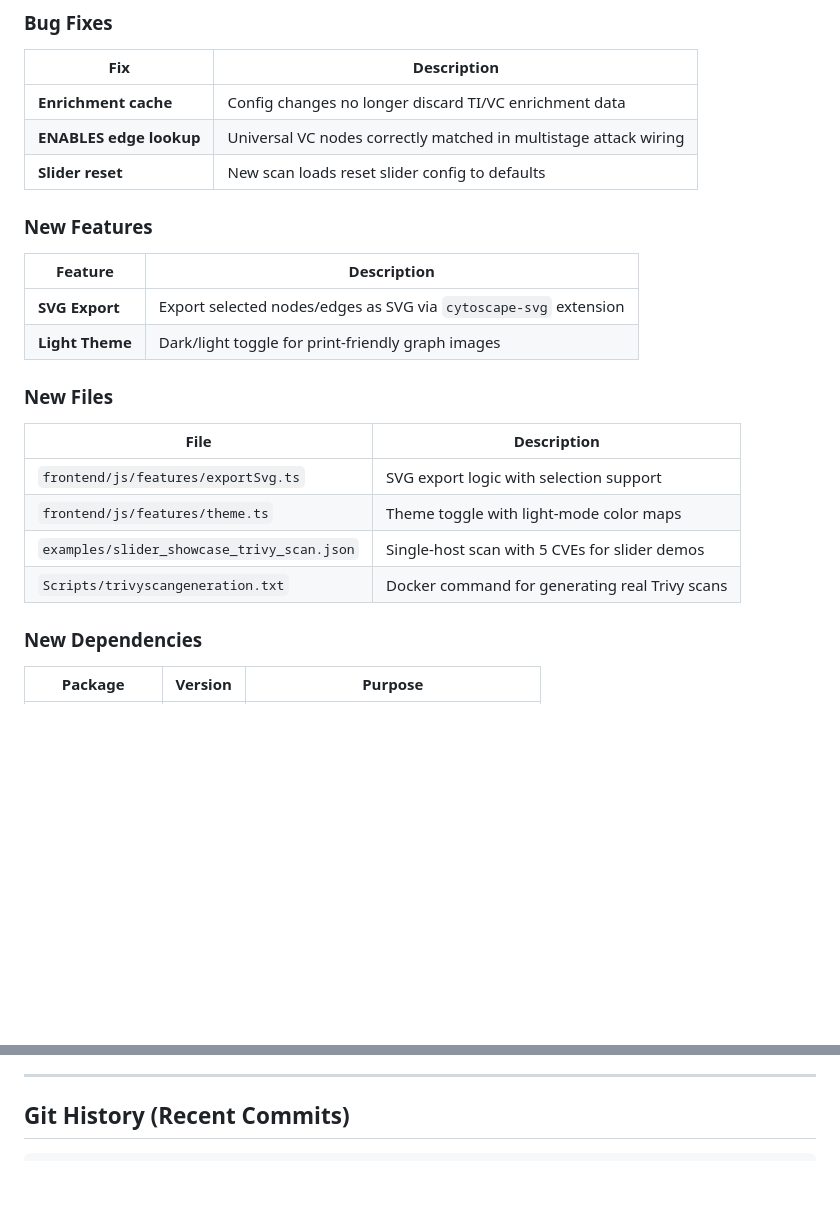
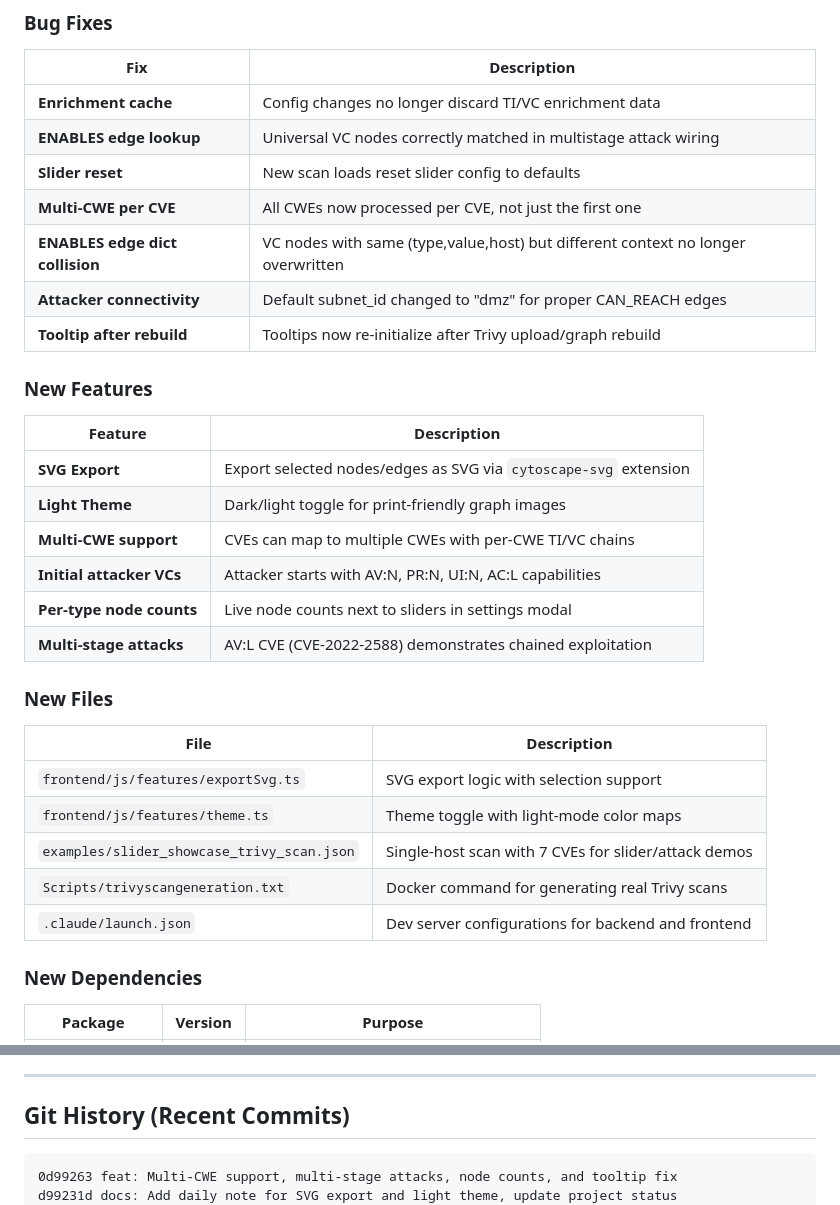
Before and after one commit to tmachalewski/PAGDrawer, a Markdown page: Docs/_projectStatus/2026-04-10-Project_State_Overview.md, 2 parts joined by grey strips. Drawn GitHub-style; blank space fills up the shorter version.

Commit message:
docs: Add daily note for multi-CWE/attack chains and update project status
Co-Authored-By: Claude Opus 4.6 <noreply@anthropic.com>

````diff
--- a/Docs/_projectStatus/2026-04-10-Project_State_Overview.md
+++ b/Docs/_projectStatus/2026-04-10-Project_State_Overview.md
@@ -307,6 +307,10 @@ Available at: `http://127.0.0.1:8000/docs`
 | **Enrichment cache** | Config changes no longer discard TI/VC enrichment data |
 | **ENABLES edge lookup** | Universal VC nodes correctly matched in multistage attack wiring |
 | **Slider reset** | New scan loads reset slider config to defaults |
+| **Multi-CWE per CVE** | All CWEs now processed per CVE, not just the first one |
+| **ENABLES edge dict collision** | VC nodes with same (type,value,host) but different context no longer overwritten |
+| **Attacker connectivity** | Default subnet_id changed to "dmz" for proper CAN_REACH edges |
+| **Tooltip after rebuild** | Tooltips now re-initialize after Trivy upload/graph rebuild |
 
 ### New Features
 
@@ -314,6 +318,10 @@ Available at: `http://127.0.0.1:8000/docs`
 |---------|-------------|
 | **SVG Export** | Export selected nodes/edges as SVG via `cytoscape-svg` extension |
 | **Light Theme** | Dark/light toggle for print-friendly graph images |
+| **Multi-CWE support** | CVEs can map to multiple CWEs with per-CWE TI/VC chains |
+| **Initial attacker VCs** | Attacker starts with AV:N, PR:N, UI:N, AC:L capabilities |
+| **Per-type node counts** | Live node counts next to sliders in settings modal |
+| **Multi-stage attacks** | AV:L CVE (CVE-2022-2588) demonstrates chained exploitation |
 
 ### New Files
 
@@ -321,8 +329,9 @@ Available at: `http://127.0.0.1:8000/docs`
 |------|-------------|
 | `frontend/js/features/exportSvg.ts` | SVG export logic with selection support |
 | `frontend/js/features/theme.ts` | Theme toggle with light-mode color maps |
-| `examples/slider_showcase_trivy_scan.json` | Single-host scan with 5 CVEs for slider demos |
+| `examples/slider_showcase_trivy_scan.json` | Single-host scan with 7 CVEs for slider/attack demos |
 | `Scripts/trivyscangeneration.txt` | Docker command for generating real Trivy scans |
+| `.claude/launch.json` | Dev server configurations for backend and frontend |
 
 ### New Dependencies
 
@@ -390,6 +399,8 @@ GROUPING_HIERARCHY = ["ATTACKER", "HOST", "CPE", "CVE", "CWE", "TI", "VC"]
 ## Git History (Recent Commits)
 
 ```
+0d99263 feat: Multi-CWE support, multi-stage attacks, node counts, and tooltip fix
+d99231d docs: Add daily note for SVG export and light theme, update project status
 2e1a8a4 feat: Add light theme toggle for print-friendly graph exports
 46b64ee feat: Add SVG export for selected graph elements
 aa9946e docs: Add Trivy scan generation command reference
````
Also changed, not shown: Docs/_dailyNotes/2026-04-10-Multi_CWE_Attack_Chains_UI_Fixes.md (added, +91 -0 lines).
